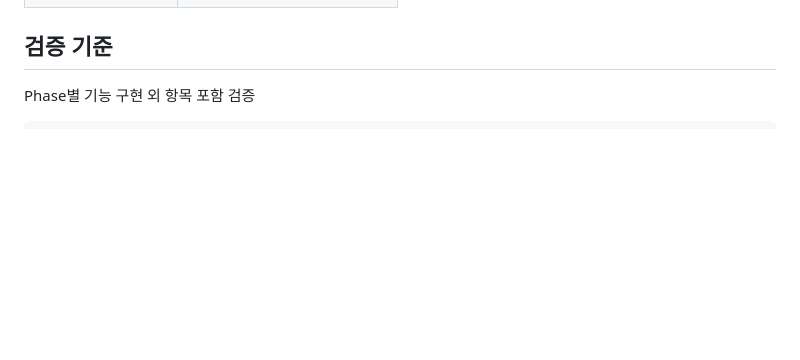
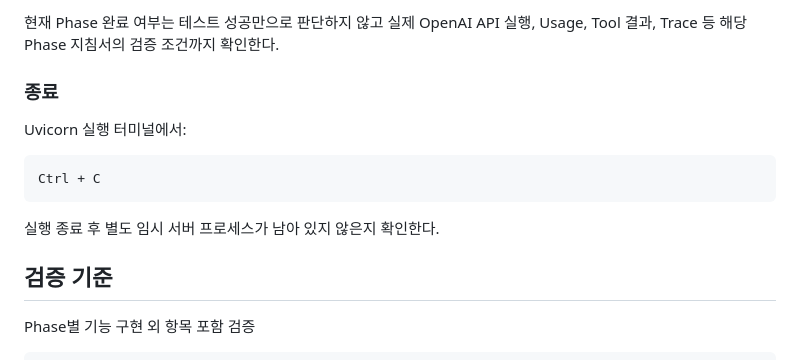
Before and after one commit to seoheejung/mcp-ai-agent-lab, a Markdown page: README.md, the part around one of its changes. Drawn GitHub-style; blank space fills up the shorter version.

Commit message:
docs: README 프로젝트 실행 방법 추가

````diff
--- a/README.md
+++ b/README.md
@@ -172,3 +259,16 @@ MCP, Multi-Agent, RAG 동시 구성 제외
+현재 Phase 완료 여부는 테스트 성공만으로 판단하지 않고 실제 OpenAI API 실행, Usage, Tool 결과, Trace 등 해당 Phase 지침서의 검증 조건까지 확인한다.
+
+### 종료
+
+Uvicorn 실행 터미널에서:
+
+```text
+Ctrl + C
+```
+
+실행 종료 후 별도 임시 서버 프로세스가 남아 있지 않은지 확인한다.
+
+
 ## 검증 기준
 
 Phase별 기능 구현 외 항목 포함 검증
````
Also changed, not shown: other parts of README.md (+87 -0 lines).
